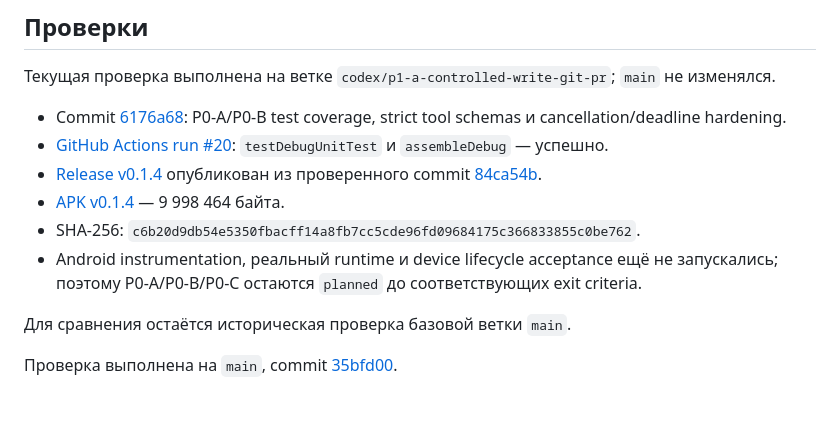
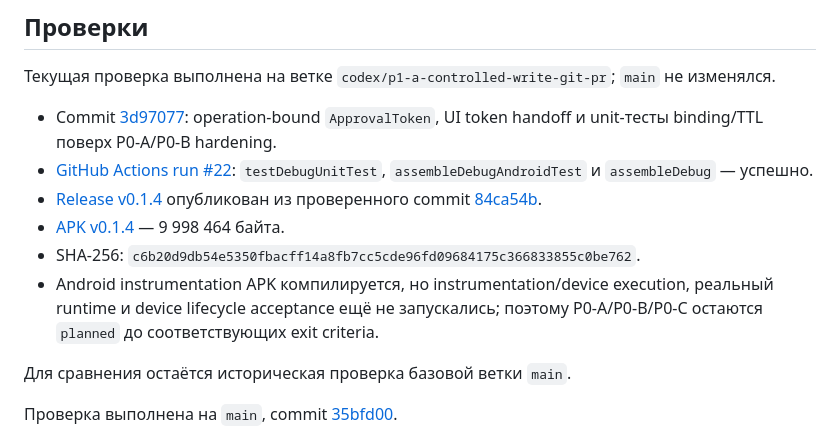
Before and after one commit to vetuhvladislav-cmyk/Deep_Agent_Mobile, a Markdown page: README.md, the part around the change. GitHub-like rendering; blank space fills up the shorter version.

Commit message:
docs: sync verification with approval token CI

```diff
--- a/README.md
+++ b/README.md
@@ -39,12 +39,12 @@ Deep Agent использует одну нативную оболочку, Agen
 
 Текущая проверка выполнена на ветке `codex/p1-a-controlled-write-git-pr`; `main` не изменялся.
 
-- Commit [6176a68](https://github.com/vetuhvladislav-cmyk/Deep_Agent_Mobile/commit/6176a68ed0e3756fc3f3f623a270f1a8f5c09660): P0-A/P0-B test coverage, strict tool schemas и cancellation/deadline hardening.
-- [GitHub Actions run #20](https://github.com/vetuhvladislav-cmyk/Deep_Agent_Mobile/actions/runs/35264066884): `testDebugUnitTest` и `assembleDebug` — успешно.
+- Commit [3d97077](https://github.com/vetuhvladislav-cmyk/Deep_Agent_Mobile/commit/3d97077f295c0ad4c028aefb9beaecf042026886): operation-bound `ApprovalToken`, UI token handoff и unit-тесты binding/TTL поверх P0-A/P0-B hardening.
+- [GitHub Actions run #22](https://github.com/vetuhvladislav-cmyk/Deep_Agent_Mobile/actions/runs/35265831202): `testDebugUnitTest`, `assembleDebugAndroidTest` и `assembleDebug` — успешно.
 - [Release v0.1.4](https://github.com/vetuhvladislav-cmyk/Deep_Agent_Mobile/releases/tag/v0.1.4) опубликован из проверенного commit [84ca54b](https://github.com/vetuhvladislav-cmyk/Deep_Agent_Mobile/commit/84ca54b36c6ffe1ac3fb45ffbd0903275bc99ba7).
 - [APK v0.1.4](https://github.com/vetuhvladislav-cmyk/Deep_Agent_Mobile/releases/download/v0.1.4/deep-agent-mobile-v0.1.4-test.apk) — 9 998 464 байта.
 - SHA-256: `c6b20d9db54e5350fbacff14a8fb7cc5cde96fd09684175c366833855c0be762`.
-- Android instrumentation, реальный runtime и device lifecycle acceptance ещё не запускались; поэтому P0-A/P0-B/P0-C остаются `planned` до соответствующих exit criteria.
+- Android instrumentation APK компилируется, но instrumentation/device execution, реальный runtime и device lifecycle acceptance ещё не запускались; поэтому P0-A/P0-B/P0-C остаются `planned` до соответствующих exit criteria.
 
 Для сравнения остаётся историческая проверка базовой ветки `main`.
 
```
